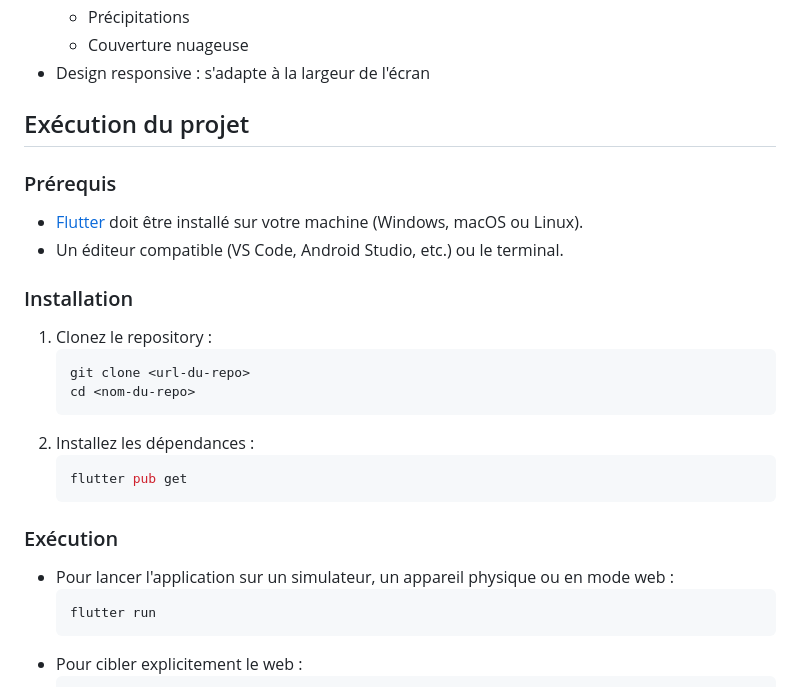
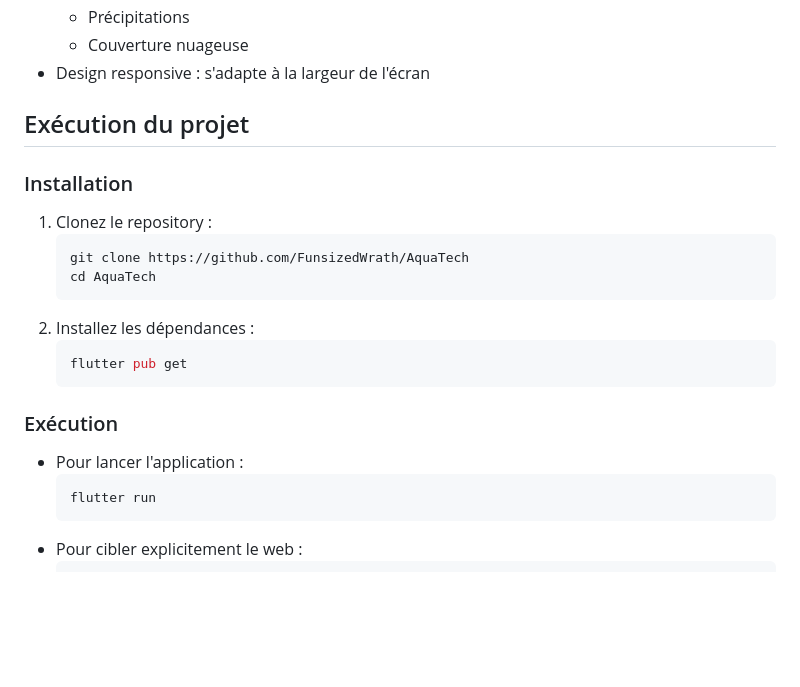
Before and after one commit to FunsizedWrath/AquaTech, a Markdown page: README.md, the part around the change. Drawn GitHub-style; blank space fills up the shorter version.

````diff
--- a/README.md
+++ b/README.md
@@ -21,15 +21,11 @@ Cette application Flutter permet d'afficher les données météo d'un lieu donn
 - Design responsive : s'adapte à la largeur de l'écran
 
 ## Exécution du projet
-### Prérequis
-- [Flutter](https://docs.flutter.dev/get-started/install) doit être installé sur votre machine (Windows, macOS ou Linux).
-- Un éditeur compatible (VS Code, Android Studio, etc.) ou le terminal.
-
 ### Installation
 1. Clonez le repository :
    ```bash
-   git clone <url-du-repo>
-   cd <nom-du-repo>
+   git clone https://github.com/FunsizedWrath/AquaTech
+   cd AquaTech
    ```
 2. Installez les dépendances :
    ```bash
@@ -37,7 +33,7 @@ Cette application Flutter permet d'afficher les données météo d'un lieu donn
    ```
 
 ### Exécution
-- Pour lancer l'application sur un simulateur, un appareil physique ou en mode web :
+- Pour lancer l'application :
   ```bash
   flutter run
   ```
````
